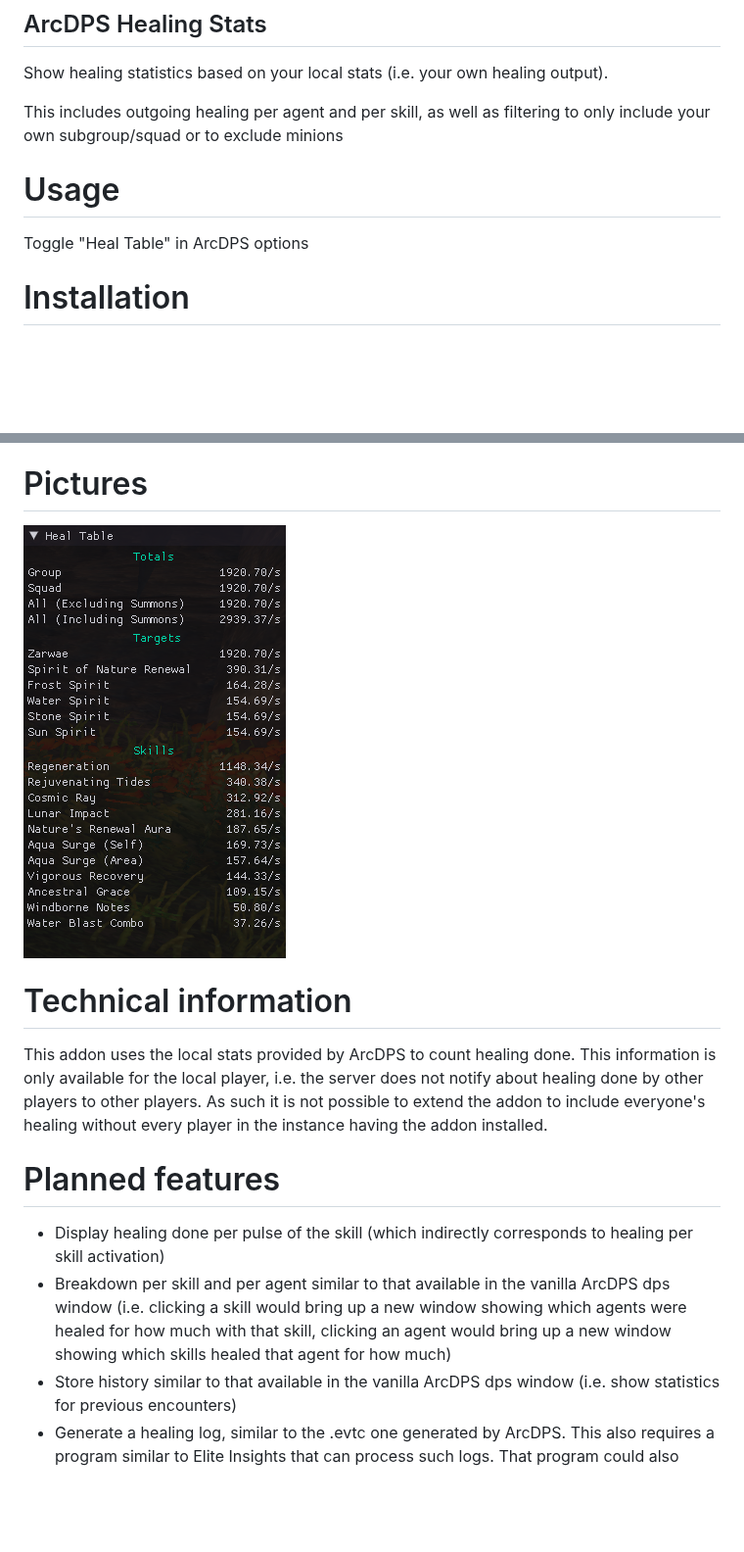
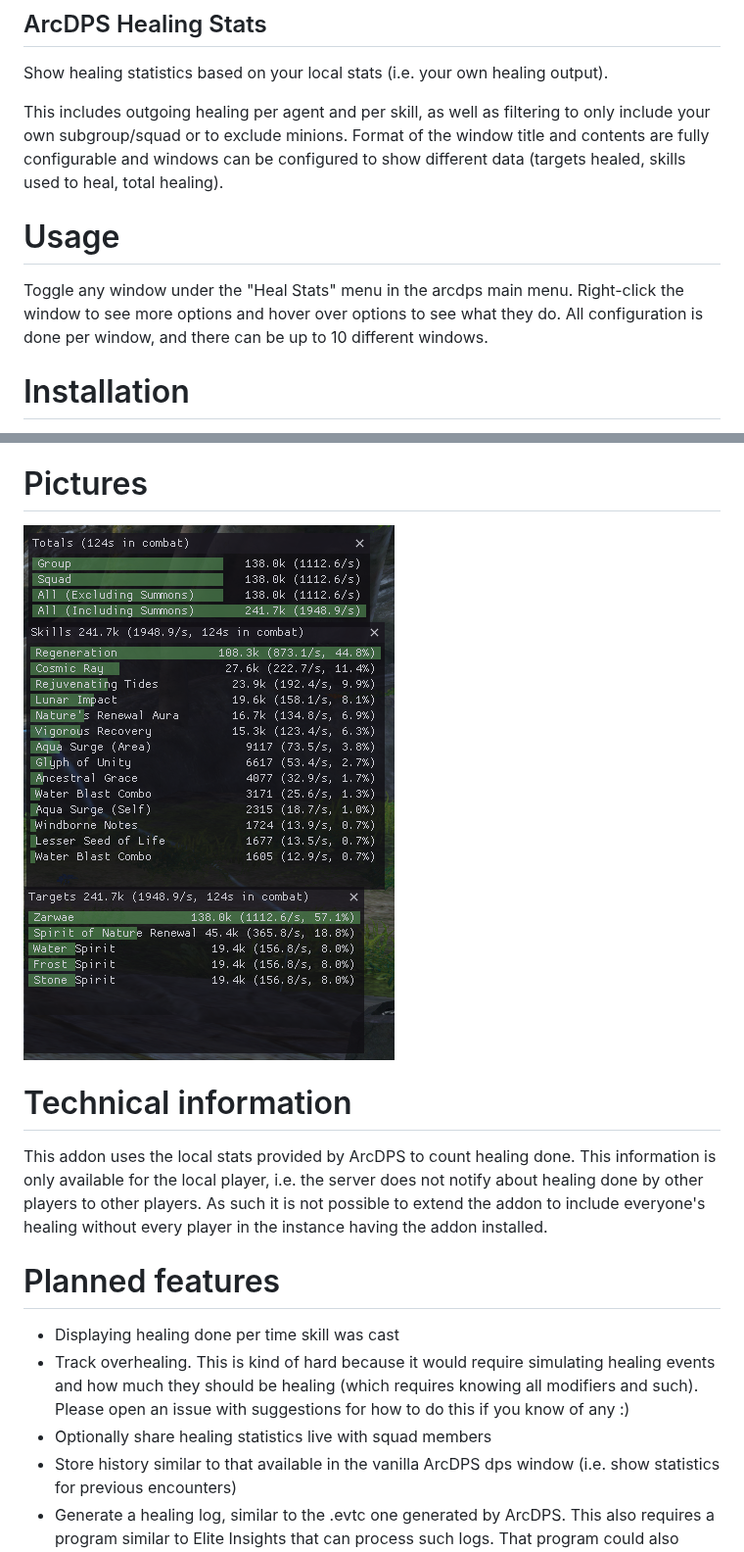
Before and after one commit to Krappa322/arcdps_healing_stats, a Markdown page: README.md, 2 parts joined by grey strips. Shown at 98% size. Rendered like a GitHub page; pictures changed too: Example.png; blank space fills up the shorter version.

Commit message:
Updated readme and example

```diff
--- a/README.md
+++ b/README.md
@@ -1,10 +1,10 @@
 ## ArcDPS Healing Stats
 Show healing statistics based on your local stats (i.e. your own healing output).
 
-This includes outgoing healing per agent and per skill, as well as filtering to only include your own subgroup/squad or to exclude minions
+This includes outgoing healing per agent and per skill, as well as filtering to only include your own subgroup/squad or to exclude minions. Format of the window title and contents are fully configurable and windows can be configured to show different data (targets healed, skills used to heal, total healing).
 
 # Usage
-Toggle "Heal Table" in ArcDPS options
+Toggle any window under the "Heal Stats" menu in the arcdps main menu. Right-click the window to see more options and hover over options to see what they do. All configuration is done per window, and there can be up to 10 different windows.
 
 # Installation
 Requires [ArcDPS](https://www.deltaconnected.com/arcdps/).
@@ -21,8 +21,9 @@ Please report issues and requests using the github issue tracker
 This addon uses the local stats provided by ArcDPS to count healing done. This information is only available for the local player, i.e. the server does not notify about healing done by other players to other players. As such it is not possible to extend the addon to include everyone's healing without every player in the instance having the addon installed.
 
 # Planned features
-- Display healing done per pulse of the skill (which indirectly corresponds to healing per skill activation)
-- Breakdown per skill and per agent similar to that available in the vanilla ArcDPS dps window (i.e. clicking a skill would bring up a new window showing which agents were healed for how much with that skill, clicking an agent would bring up a new window showing which skills healed that agent for how much)
+- Displaying healing done per time skill was cast
+- Track overhealing. This is kind of hard because it would require simulating healing events and how much they should be healing (which requires knowing all modifiers and such). Please open an issue with suggestions for how to do this if you know of any :)
+- Optionally share healing statistics live with squad members
 - Store history similar to that available in the vanilla ArcDPS dps window (i.e. show statistics for previous encounters)
 - Generate a healing log, similar to the .evtc one generated by ArcDPS. This also requires a program similar to Elite Insights that can process such logs. That program could also potentially combine 10 logs from the squad to generate a full log that shows all healing done by the whole squad.
 - Display a graph showing healing done over time (allowing visualisation of when healing pressure is high)
```
